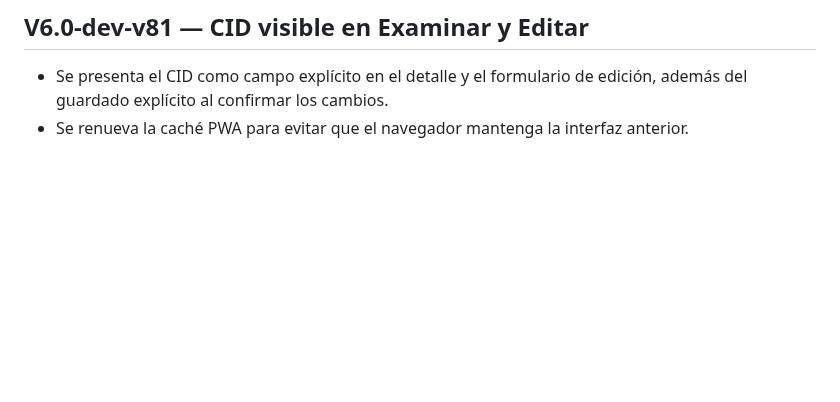
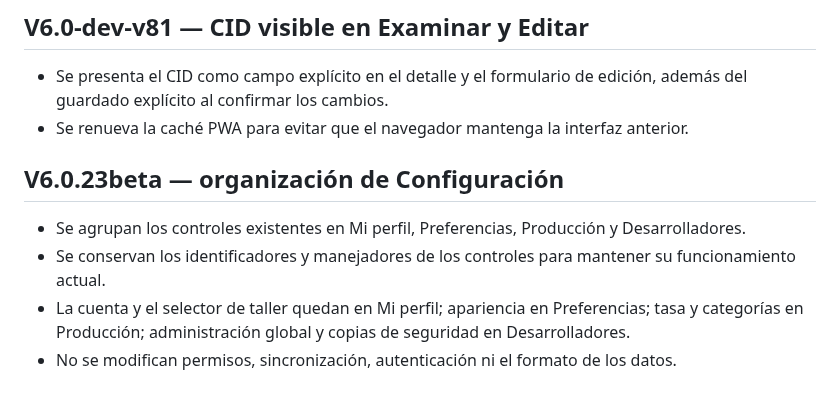
Before and after one commit to nexumapps/sandbox, a Markdown page: CHANGELOG.md, the part around the change. Drawn GitHub-style; blank space fills up the shorter version.

Commit message:
V6.0.23beta: organizar Configuración por secciones

```diff
--- a/CHANGELOG.md
+++ b/CHANGELOG.md
@@ -486,3 +486,10 @@
 ## V6.0-dev-v81 — CID visible en Examinar y Editar
 - Se presenta el CID como campo explícito en el detalle y el formulario de edición, además del guardado explícito al confirmar los cambios.
 - Se renueva la caché PWA para evitar que el navegador mantenga la interfaz anterior.
+
+
+## V6.0.23beta — organización de Configuración
+- Se agrupan los controles existentes en Mi perfil, Preferencias, Producción y Desarrolladores.
+- Se conservan los identificadores y manejadores de los controles para mantener su funcionamiento actual.
+- La cuenta y el selector de taller quedan en Mi perfil; apariencia en Preferencias; tasa y categorías en Producción; administración global y copias de seguridad en Desarrolladores.
+- No se modifican permisos, sincronización, autenticación ni el formato de los datos.
```
